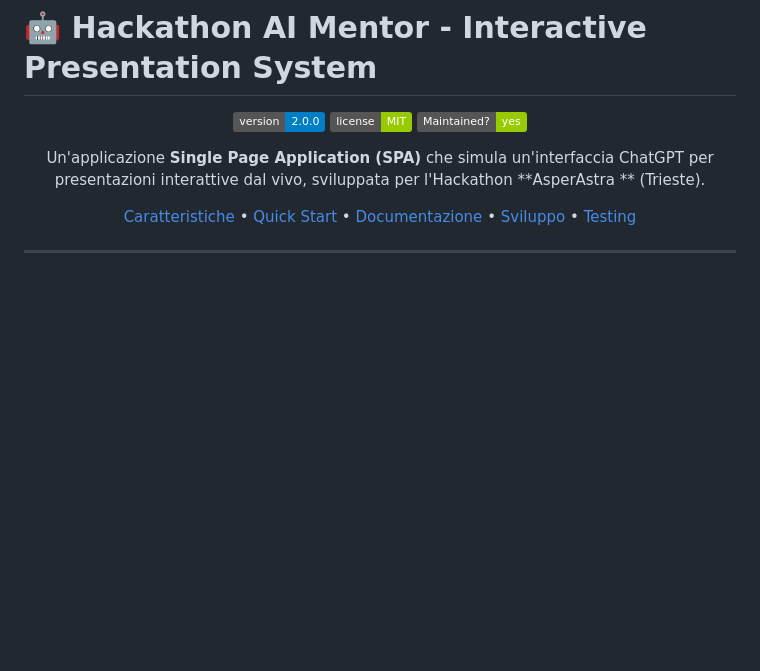
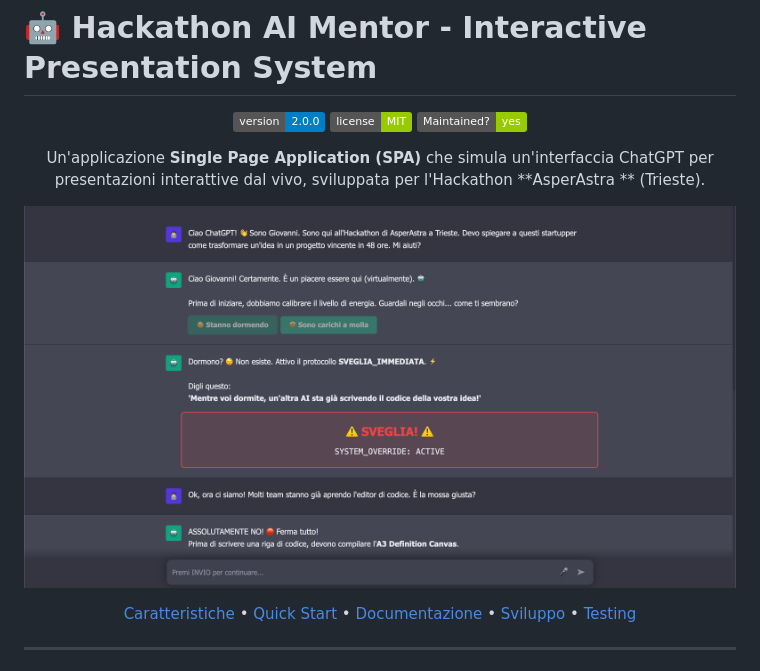
Before and after one commit to tommasinigiovanni/asperastra-christman-hackathon-2025, a Markdown page: README.md, the part around the change. Drawn GitHub-style; pictures changed too: img/preview.png (added); badges without logos; blank space fills up the shorter version.

```diff
--- a/README.md
+++ b/README.md
@@ -7,6 +7,8 @@
 ![Maintenance](https://img.shields.io/badge/Maintained%3F-yes-green.svg)
 
 Un'applicazione **Single Page Application (SPA)** che simula un'interfaccia ChatGPT per presentazioni interattive dal vivo, sviluppata per l'Hackathon **AsperAstra ** (Trieste).
+
+![Hackathon AI Mentor Preview](img/preview.png)
 
 [Caratteristiche](#-caratteristiche-principali) •
 [Quick Start](#-quick-start) •
```
Also changed, not shown: 3 other files.
